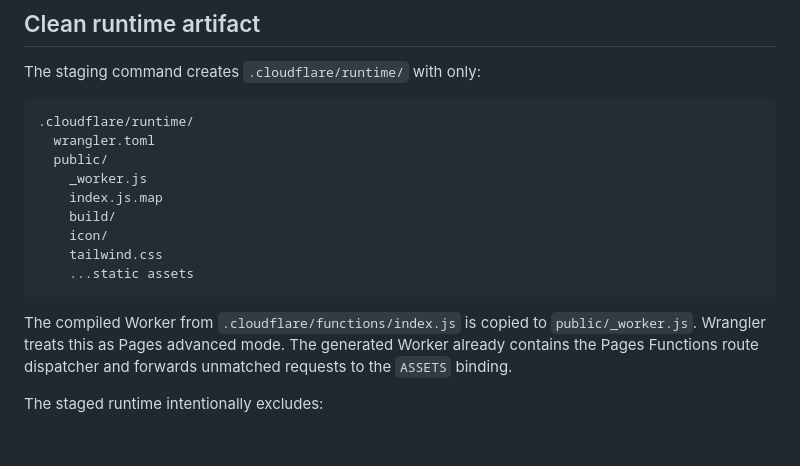
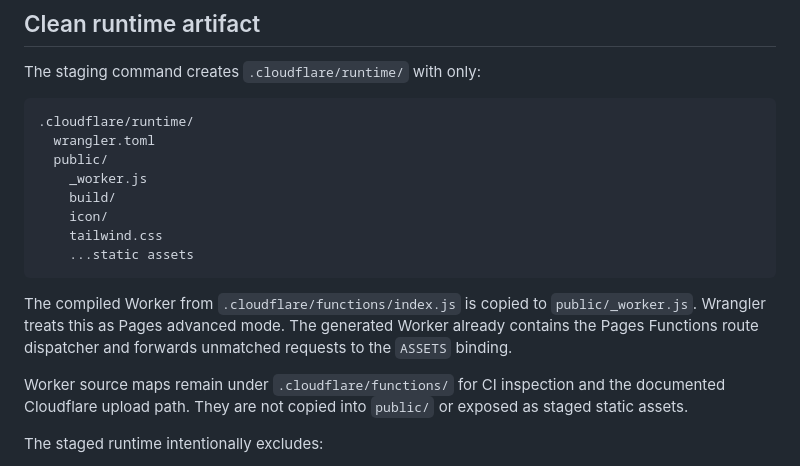
Before and after one commit to hackelia-micrantha/web, a Markdown page: docs/operations/cloudflare-runtime-validation.md, the part around the change. GitHub-like rendering; blank space fills up the shorter version.

Commit message:
Document private source-map handling

````diff
--- a/docs/operations/cloudflare-runtime-validation.md
+++ b/docs/operations/cloudflare-runtime-validation.md
@@ -19,7 +19,6 @@ The staging command creates `.cloudflare/runtime/` with only:
   wrangler.toml
   public/
     _worker.js
-    index.js.map
     build/
     icon/
     tailwind.css
@@ -27,6 +26,8 @@ The staging command creates `.cloudflare/runtime/` with only:
 ```
 
 The compiled Worker from `.cloudflare/functions/index.js` is copied to `public/_worker.js`. Wrangler treats this as Pages advanced mode. The generated Worker already contains the Pages Functions route dispatcher and forwards unmatched requests to the `ASSETS` binding.
+
+Worker source maps remain under `.cloudflare/functions/` for CI inspection and the documented Cloudflare upload path. They are not copied into `public/` or exposed as staged static assets.
 
 The staged runtime intentionally excludes:
 
````
